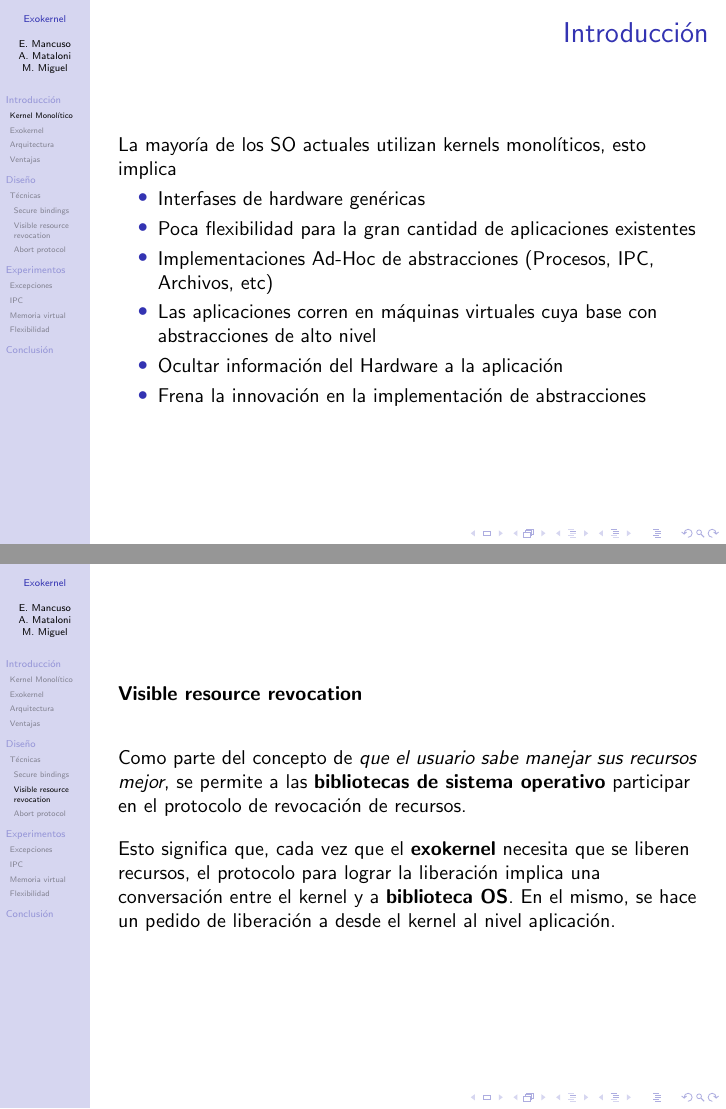
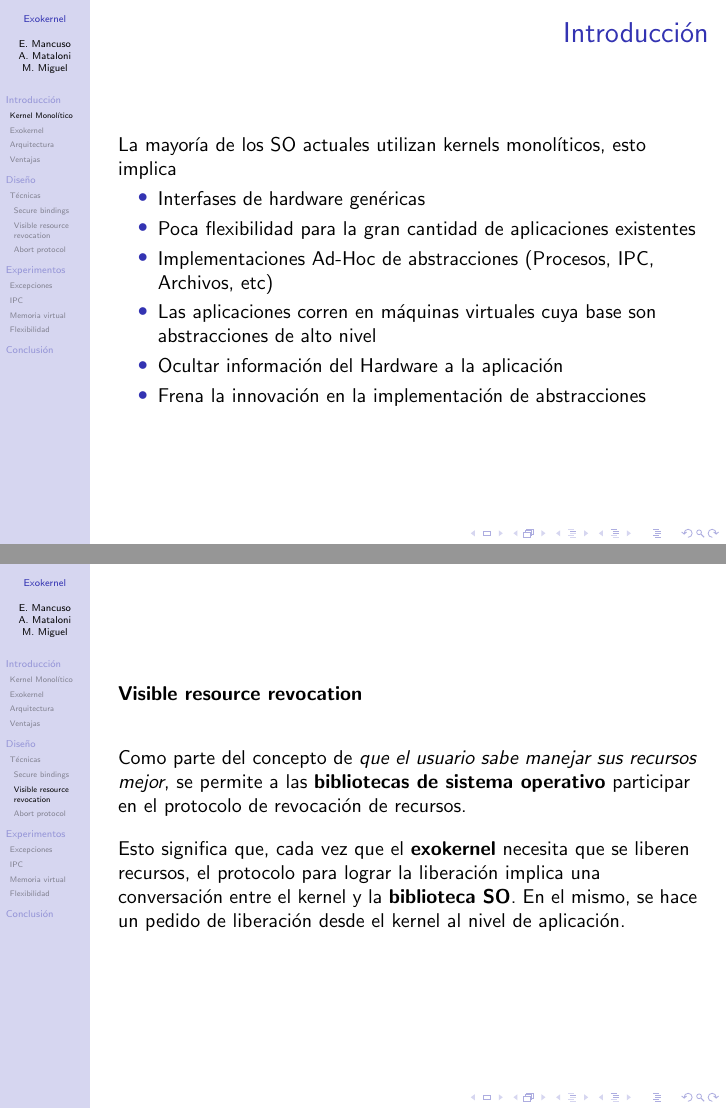
Before and after one commit to emancu/pso, LaTeX slides (paper/Diapositivas-exokernel.tex): pages 3 and 10 of 17, joined at a grey line. Compiled offline with pdfLaTeX.

Commit message:
Fixed word misspelled

```diff
--- a/paper/Diapositivas-exokernel.tex
+++ b/paper/Diapositivas-exokernel.tex
@@ -38,7 +38,7 @@ La mayoría de los SO actuales utilizan kernels monolíticos, esto implica
   \item Interfases de hardware genéricas
   \item Poca flexibilidad para la gran cantidad de aplicaciones existentes
   \item Implementaciones Ad-Hoc de abstracciones (Procesos, IPC, Archivos, etc)
-  \item Las aplicaciones corren en máquinas virtuales cuya base con abstracciones de alto nivel
+  \item Las aplicaciones corren en máquinas virtuales cuya base son abstracciones de alto nivel
   \item Ocultar información del Hardware a la aplicación
   \item Frena la innovación en la implementación de abstracciones
 \end{itemize}
@@ -125,7 +125,7 @@ El \textbf{exokernel} interviene en todos los accesos a recurso.
 
 Como parte del concepto de \emph{que el usuario sabe manejar sus recursos mejor}, se permite a las \textbf{bibliotecas de sistema operativo} participar en el protocolo de revocación de recursos.\\[1em]
 
-Esto significa que, cada vez que el \textbf{exokernel} necesita que se liberen recursos, el protocolo para lograr la liberación implica una conversación entre el kernel y a \textbf{biblioteca OS}. En el mismo, se hace un pedido de liberación a desde el kernel al nivel aplicación.
+Esto significa que, cada vez que el \textbf{exokernel} necesita que se liberen recursos, el protocolo para lograr la liberación implica una conversación entre el kernel y la \textbf{biblioteca SO}. En el mismo, se hace un pedido de liberación desde el kernel al nivel de aplicación.
 
 \end{frame}
 
```
Also changed, not shown: paper/Diapositivas-exokernel.tex (2 more changed lines).
